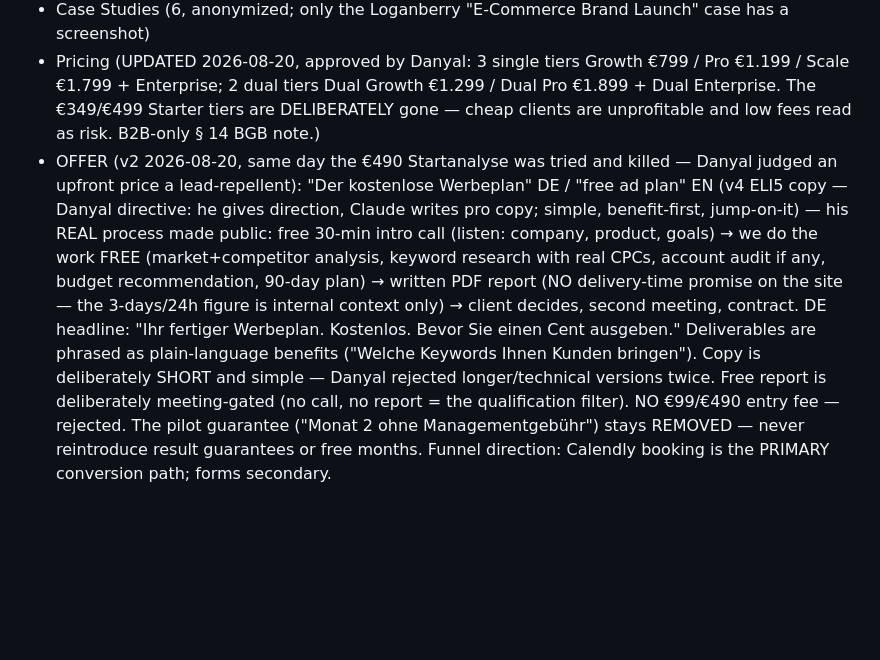
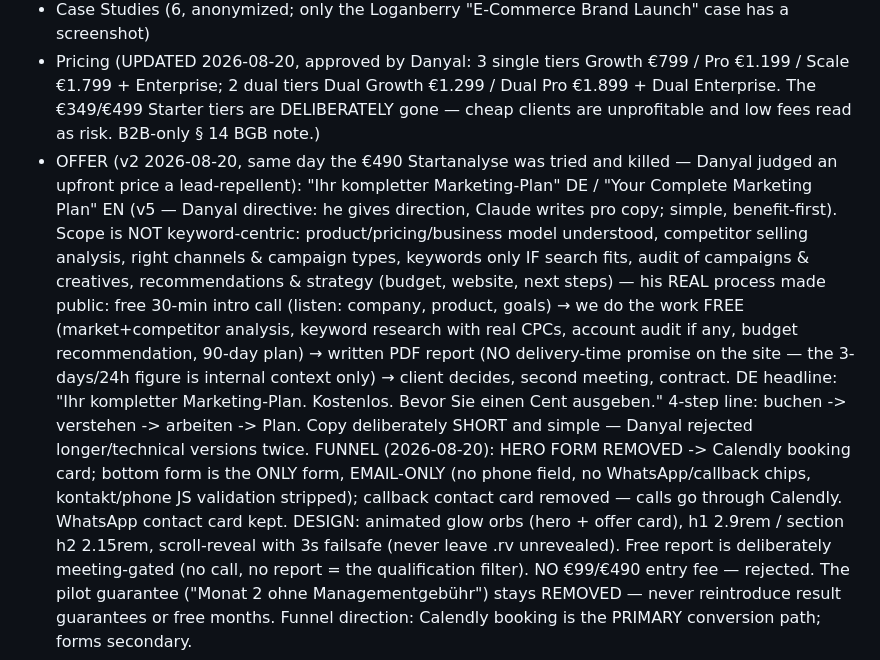
Before and after one commit to digitalmarketingremote01-crypto/website, a Markdown page: CLAUDE.md, the part around the change. Drawn GitHub-style; blank space fills up the shorter version.

Commit message:
CLAUDE.md: document v5 offer/funnel/design state
Co-Authored-By: Claude Fable 5 <noreply@anthropic.com>

```diff
--- a/CLAUDE.md
+++ b/CLAUDE.md
@@ -69,10 +69,10 @@ Section order (reordered 2026-07-23, proof-first for mobile — Clarity showed 5
   Enterprise. The €349/€499 Starter tiers are DELIBERATELY gone — cheap clients are
   unprofitable and low fees read as risk. B2B-only § 14 BGB note.)
 - OFFER (v2 2026-08-20, same day the €490 Startanalyse was tried and killed — Danyal
-  judged an upfront price a lead-repellent): "Der kostenlose Werbeplan" DE / "free ad plan" EN (v4 ELI5 copy — Danyal directive: he gives direction, Claude writes pro copy; simple, benefit-first, jump-on-it) — his REAL process made public: free 30-min intro call (listen: company, product,
+  judged an upfront price a lead-repellent): "Ihr kompletter Marketing-Plan" DE / "Your Complete Marketing Plan" EN (v5 — Danyal directive: he gives direction, Claude writes pro copy; simple, benefit-first). Scope is NOT keyword-centric: product/pricing/business model understood, competitor selling analysis, right channels & campaign types, keywords only IF search fits, audit of campaigns & creatives, recommendations & strategy (budget, website, next steps) — his REAL process made public: free 30-min intro call (listen: company, product,
   goals) → we do the work FREE (market+competitor analysis, keyword research with real
   CPCs, account audit if any, budget recommendation, 90-day plan) → written PDF report (NO delivery-time promise on the site — the 3-days/24h figure is internal context only) → client decides, second
-  meeting, contract. DE headline: "Ihr fertiger Werbeplan. Kostenlos. Bevor Sie einen Cent ausgeben." Deliverables are phrased as plain-language benefits ("Welche Keywords Ihnen Kunden bringen"). Copy is deliberately SHORT and simple — Danyal rejected longer/technical versions twice.
+  meeting, contract. DE headline: "Ihr kompletter Marketing-Plan. Kostenlos. Bevor Sie einen Cent ausgeben." 4-step line: buchen -> verstehen -> arbeiten -> Plan. Copy deliberately SHORT and simple — Danyal rejected longer/technical versions twice. FUNNEL (2026-08-20): HERO FORM REMOVED -> Calendly booking card; bottom form is the ONLY form, EMAIL-ONLY (no phone field, no WhatsApp/callback chips, kontakt/phone JS validation stripped); callback contact card removed — calls go through Calendly. WhatsApp contact card kept. DESIGN: animated glow orbs (hero + offer card), h1 2.9rem / section h2 2.15rem, scroll-reveal with 3s failsafe (never leave .rv unrevealed).
   Free report is deliberately meeting-gated (no call, no report = the qualification
   filter). NO €99/€490 entry fee — rejected. The pilot guarantee ("Monat 2 ohne
   Managementgebühr") stays REMOVED — never reintroduce result guarantees or free months.
```
